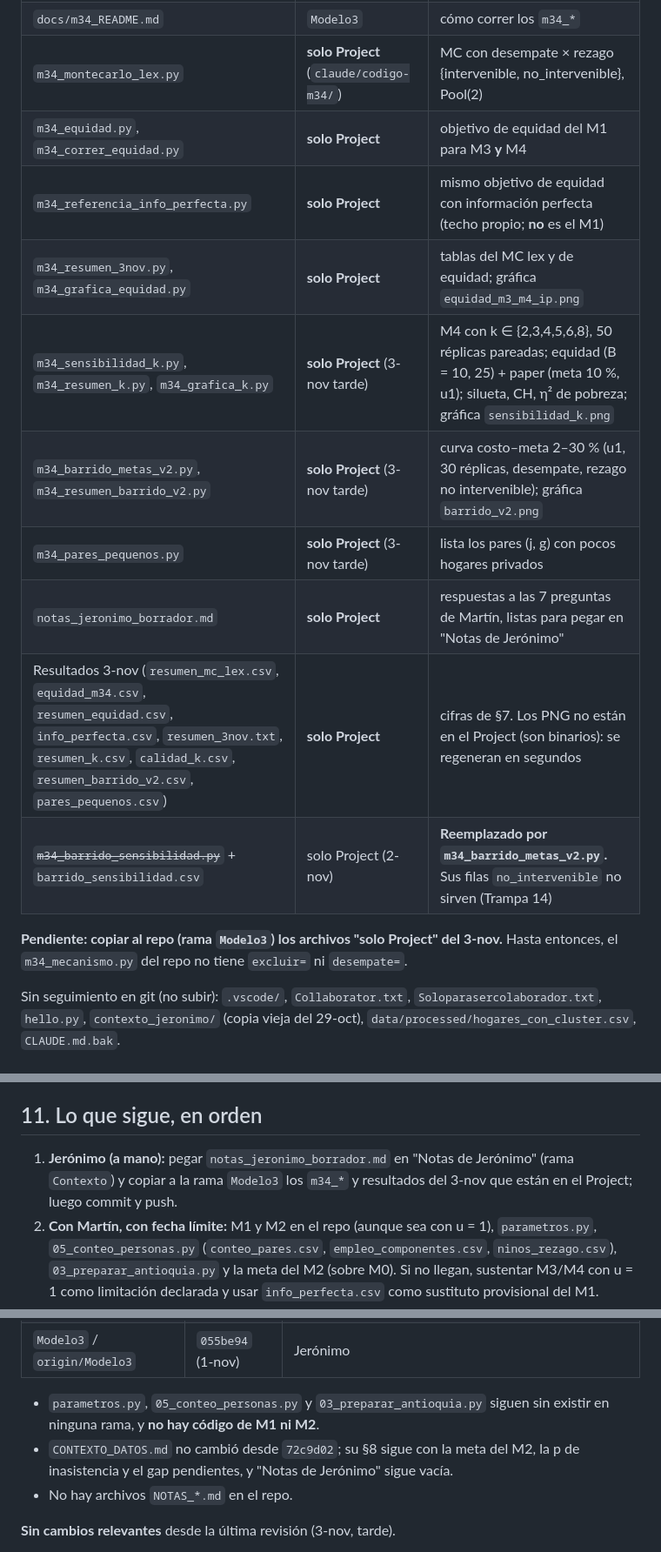
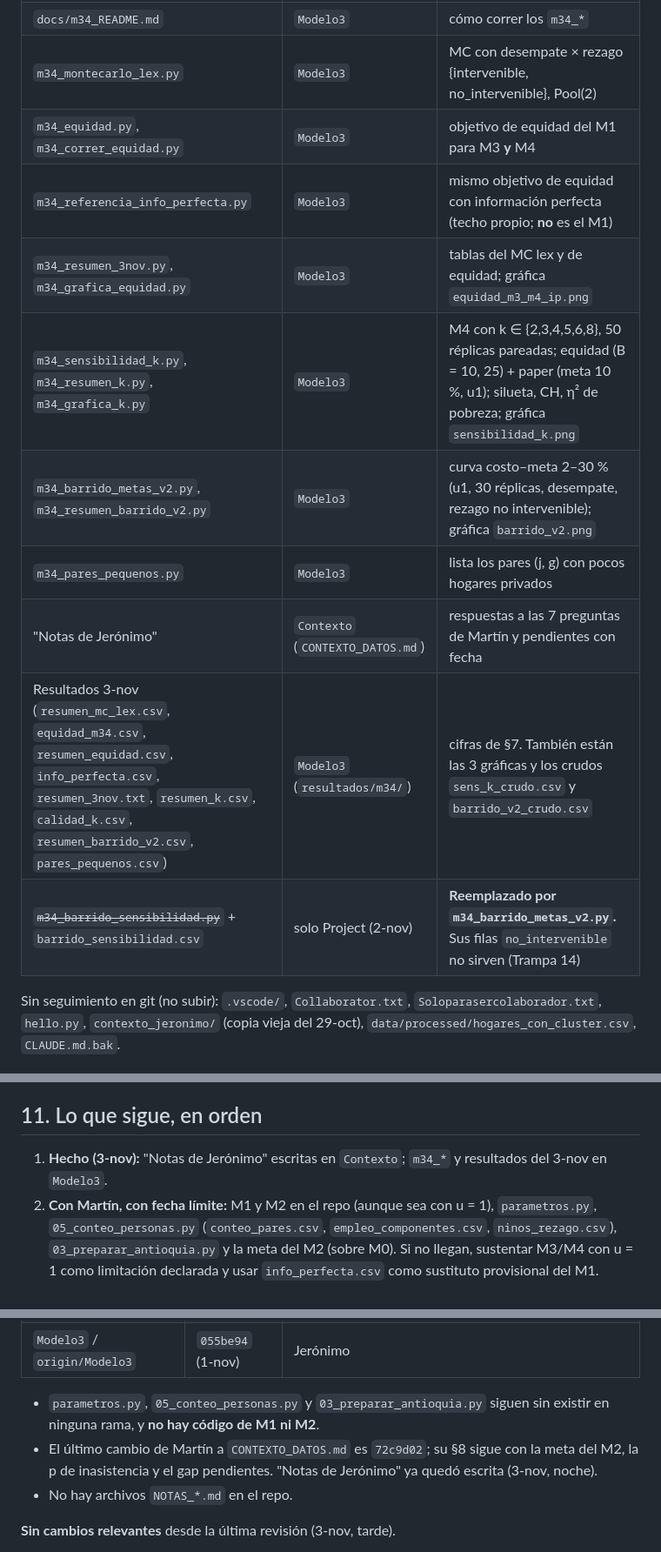
Before and after one commit to mquijanoh09/Modelo-lineal-de-pobreza-multidimensional-medell-n, a Markdown page: CLAUDE.md, 3 parts joined by grey strips. Shown at 87% size. Drawn GitHub-style.

Commit message:
Actualizar CLAUDE.md del Modelo 3: archivos del 3-nov ya en el repo

```diff
--- a/CLAUDE.md
+++ b/CLAUDE.md
@@ -84,19 +84,16 @@ indicadores y no cruzan (intersección de `DIRECTORIO` = 0). Detalle: doc `decis
 | `m34_test_regresion.py`, `m34_resumen_mc.py` | `Modelo3` | regresión contra 06 (630 cortes, 153,0, 62,1 %) y tabla/gráfica del MC del 2-nov |
 | `resultados/m34/` | `Modelo3` | MC del 2-nov: `mc_m3.csv`, `mc_m4.csv`, `resumen_mc.csv`, `mc_m3_vs_m4.png`, `optimos_alternos_m*.csv` |
 | `docs/m34_README.md` | `Modelo3` | cómo correr los `m34_*` |
-| `m34_montecarlo_lex.py` | **solo Project** (`claude/codigo-m34/`) | MC con desempate × rezago {intervenible, no_intervenible}, Pool(2) |
-| `m34_equidad.py`, `m34_correr_equidad.py` | **solo Project** | objetivo de equidad del M1 para M3 **y** M4 |
-| `m34_referencia_info_perfecta.py` | **solo Project** | mismo objetivo de equidad con información perfecta (techo propio; **no** es el M1) |
-| `m34_resumen_3nov.py`, `m34_grafica_equidad.py` | **solo Project** | tablas del MC lex y de equidad; gráfica `equidad_m3_m4_ip.png` |
-| `m34_sensibilidad_k.py`, `m34_resumen_k.py`, `m34_grafica_k.py` | **solo Project** (3-nov tarde) | M4 con k ∈ {2,3,4,5,6,8}, 50 réplicas pareadas; equidad (B = 10, 25) + paper (meta 10 %, u1); silueta, CH, η² de pobreza; gráfica `sensibilidad_k.png` |
-| `m34_barrido_metas_v2.py`, `m34_resumen_barrido_v2.py` | **solo Project** (3-nov tarde) | curva costo–meta 2–30 % (u1, 30 réplicas, desempate, rezago no intervenible); gráfica `barrido_v2.png` |
-| `m34_pares_pequenos.py` | **solo Project** (3-nov tarde) | lista los pares (j, g) con pocos hogares privados |
-| `notas_jeronimo_borrador.md` | **solo Project** | respuestas a las 7 preguntas de Martín, listas para pegar en "Notas de Jerónimo" |
-| Resultados 3-nov (`resumen_mc_lex.csv`, `equidad_m34.csv`, `resumen_equidad.csv`, `info_perfecta.csv`, `resumen_3nov.txt`, `resumen_k.csv`, `calidad_k.csv`, `resumen_barrido_v2.csv`, `pares_pequenos.csv`) | **solo Project** | cifras de §7. Los PNG no están en el Project (son binarios): se regeneran en segundos |
+| `m34_montecarlo_lex.py` | `Modelo3` | MC con desempate × rezago {intervenible, no_intervenible}, Pool(2) |
+| `m34_equidad.py`, `m34_correr_equidad.py` | `Modelo3` | objetivo de equidad del M1 para M3 **y** M4 |
+| `m34_referencia_info_perfecta.py` | `Modelo3` | mismo objetivo de equidad con información perfecta (techo propio; **no** es el M1) |
+| `m34_resumen_3nov.py`, `m34_grafica_equidad.py` | `Modelo3` | tablas del MC lex y de equidad; gráfica `equidad_m3_m4_ip.png` |
+| `m34_sensibilidad_k.py`, `m34_resumen_k.py`, `m34_grafica_k.py` | `Modelo3` | M4 con k ∈ {2,3,4,5,6,8}, 50 réplicas pareadas; equidad (B = 10, 25) + paper (meta 10 %, u1); silueta, CH, η² de pobreza; gráfica `sensibilidad_k.png` |
+| `m34_barrido_metas_v2.py`, `m34_resumen_barrido_v2.py` | `Modelo3` | curva costo–meta 2–30 % (u1, 30 réplicas, desempate, rezago no intervenible); gráfica `barrido_v2.png` |
+| `m34_pares_pequenos.py` | `Modelo3` | lista los pares (j, g) con pocos hogares privados |
+| "Notas de Jerónimo" | `Contexto` (`CONTEXTO_DATOS.md`) | respuestas a las 7 preguntas de Martín y pendientes con fecha |
+| Resultados 3-nov (`resumen_mc_lex.csv`, `equidad_m34.csv`, `resumen_equidad.csv`, `info_perfecta.csv`, `resumen_3nov.txt`, `resumen_k.csv`, `calidad_k.csv`, `resumen_barrido_v2.csv`, `pares_pequenos.csv`) | `Modelo3` (`resultados/m34/`) | cifras de §7. También están las 3 gráficas y los crudos `sens_k_crudo.csv` y `barrido_v2_crudo.csv` |
 | ~~`m34_barrido_sensibilidad.py`~~ + `barrido_sensibilidad.csv` | solo Project (2-nov) | **Reemplazado por `m34_barrido_metas_v2.py`.** Sus filas `no_intervenible` no sirven (Trampa 14) |
-
-**Pendiente: copiar al repo (rama `Modelo3`) los archivos "solo Project" del 3-nov.** Hasta entonces,
-el `m34_mecanismo.py` del repo no tiene `excluir=` ni `desempate=`.
 
 Sin seguimiento en git (no subir): `.vscode/`, `Collaborator.txt`, `Soloparasercolaborador.txt`,
 `hello.py`, `contexto_jeronimo/` (copia vieja del 29-oct), `data/processed/hogares_con_cluster.csv`,
@@ -382,9 +378,7 @@ Preguntas de Jerónimo a Martín: u_ij para no pobres → **respondida** (sí).
 
 ## 11. Lo que sigue, en orden
 
-1. **Jerónimo (a mano):** pegar `notas_jeronimo_borrador.md` en "Notas de Jerónimo" (rama `Contexto`)
-   y copiar a la rama `Modelo3` los `m34_*` y resultados del 3-nov que están en el Project; luego
-   commit y push.
+1. **Hecho (3-nov):** "Notas de Jerónimo" escritas en `Contexto`; `m34_*` y resultados del 3-nov en `Modelo3`.
 2. **Con Martín, con fecha límite:** M1 y M2 en el repo (aunque sea con u = 1), `parametros.py`,
    `05_conteo_personas.py` (`conteo_pares.csv`, `empleo_componentes.csv`, `ninos_rezago.csv`),
    `03_preparar_antioquia.py` y la meta del M2 (sobre M0). Si no llegan, sustentar M3/M4 con u = 1
@@ -459,8 +453,8 @@ Revisión del 3-nov-2026, 21:00 UTC, sobre las referencias locales del clon. No
 
 - `parametros.py`, `05_conteo_personas.py` y `03_preparar_antioquia.py` siguen sin existir en ninguna
   rama, y **no hay código de M1 ni M2**.
-- `CONTEXTO_DATOS.md` no cambió desde `72c9d02`; su §8 sigue con la meta del M2, la p de inasistencia y
-  el gap pendientes, y "Notas de Jerónimo" sigue vacía.
+- El último cambio de Martín a `CONTEXTO_DATOS.md` es `72c9d02`; su §8 sigue con la meta del M2, la p de
+  inasistencia y el gap pendientes. "Notas de Jerónimo" ya quedó escrita (3-nov, noche).
 - No hay archivos `NOTAS_*.md` en el repo.
 
 **Sin cambios relevantes** desde la última revisión (3-nov, tarde).
```
Also changed, not shown: other parts of CLAUDE.md (+4 -5 lines).
